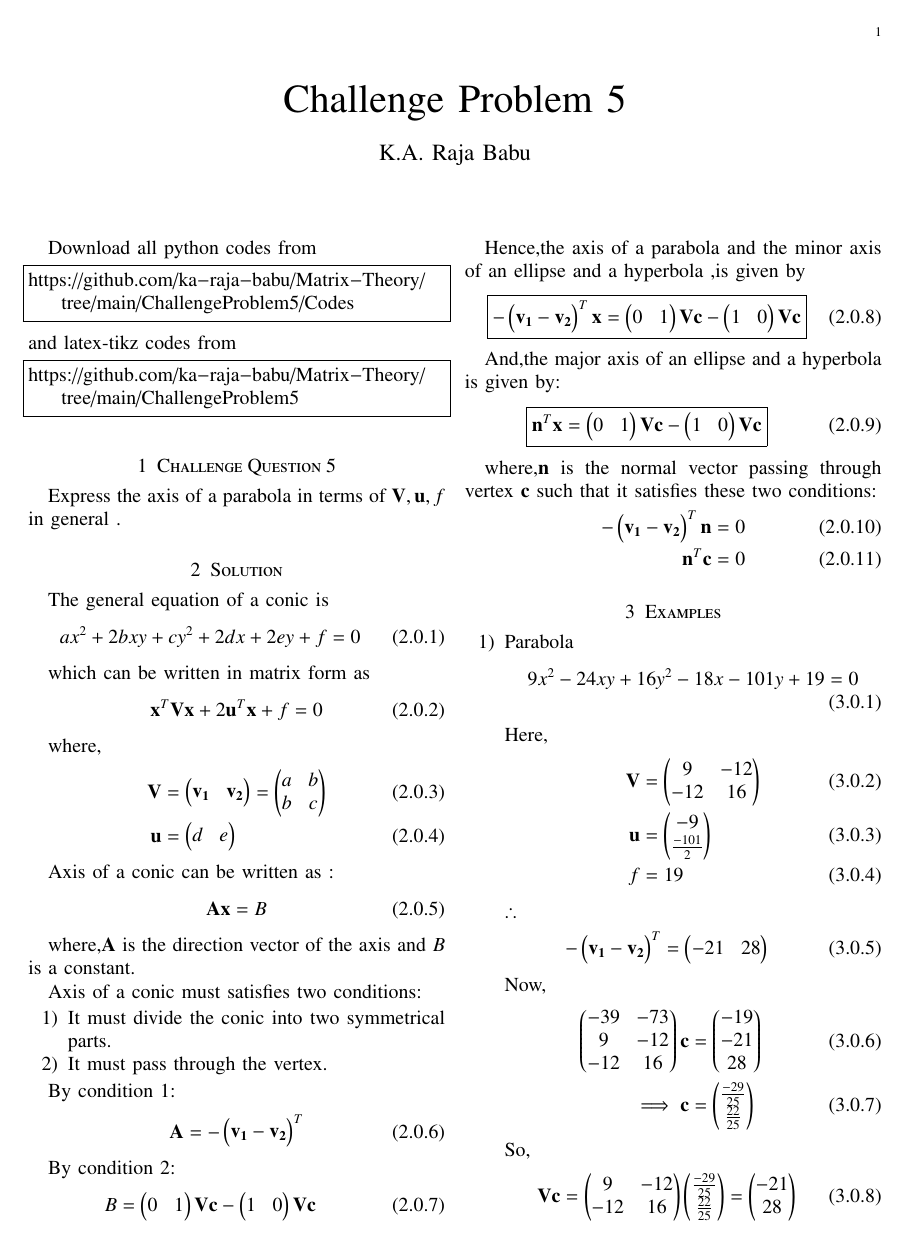
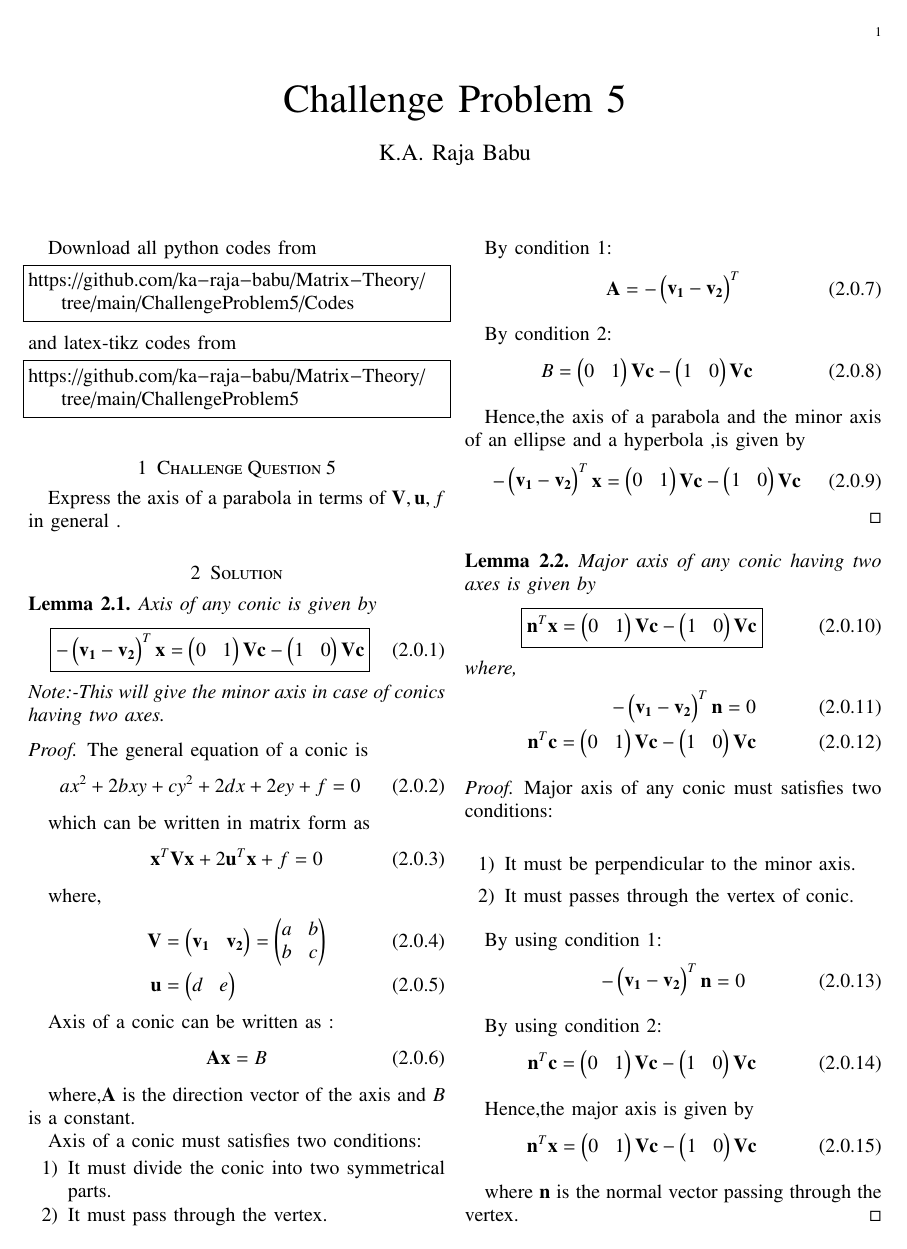
Before and after one commit to ka-raja-babu/Matrix-Theory, a LaTeX paper (ChallengeProblem5/ChallengeProblem5.tex): page 1 of 5. Compiled offline with pdfLaTeX.

Commit message:
Add files via upload

```diff
--- a/ChallengeProblem5/ChallengeProblem5.tex
+++ b/ChallengeProblem5/ChallengeProblem5.tex
@@ -149,6 +149,14 @@ Express the axis of a parabola in terms of $\vec{V},\vec{u},f$ in general .
 
 \section{Solution}
 
+\begin{lemma}
+Axis of any conic is given by
+\begin{align}
+    \boxed{-\myvec{\vec{v_1}-\vec{v_2}}^T\vec{x} = \myvec{0 & 1}\vec{V}\vec{c} - \myvec{1 & 0}\vec{V}\vec{c}}
+\end{align}
+Note:-This will give the minor axis in case of conics having two axes.
+\end{lemma}
+\begin{proof}
 The general equation of a conic is
 \begin{align}
   ax^2+2bxy+cy^2+2dx+2ey+f=0
@@ -191,20 +199,48 @@ By condition 2:
 
 Hence,the axis of a parabola and the minor axis of an ellipse and a hyperbola ,is given by
 \begin{align}
-    \boxed{-\myvec{\vec{v_1}-\vec{v_2}}^T\vec{x} = \myvec{0 & 1}\vec{V}\vec{c} - \myvec{1 & 0}\vec{V}\vec{c}}
+    -\myvec{\vec{v_1}-\vec{v_2}}^T\vec{x} = \myvec{0 & 1}\vec{V}\vec{c} - \myvec{1 & 0}\vec{V}\vec{c}
 \end{align}
+\end{proof}
 
-And,the major axis of an ellipse and a hyperbola is given by:
+\begin{lemma}
+Major axis of any conic having two axes is given by
 \begin{align}
      \boxed{\vec{n}^T\vec{x} = \myvec{0 & 1}\vec{V}\vec{c} - \myvec{1 & 0}\vec{V}\vec{c}}
 \end{align}
-
-where,$\vec{n}$ is the normal vector passing through vertex $\vec{c}$ such that it satisfies these two conditions:
+where,
 \begin{align}
     -\myvec{\vec{v_1} - \vec{v_2}}^T\vec{n} = 0
     \\
-    \vec{n}^T\vec{c} = 0
+    \vec{n}^T\vec{c} = \myvec{0 & 1}\vec{V}\vec{c} - \myvec{1 & 0}\vec{V}\vec{c}
 \end{align}
+\end{lemma}
+
+\begin{proof}
+Major axis of any conic must satisfies two conditions:
+
+\begin{enumerate}
+    \item It must be perpendicular to the minor axis.
+    \item It must passes through the vertex of conic.
+\end{enumerate}
+
+By using condition 1:
+\begin{align}
+    -\myvec{\vec{v_1} - \vec{v_2}}^T\vec{n} = 0
+\end{align}
+
+By using condition 2:
+\begin{align}
+    \vec{n}^T\vec{c} = \myvec{0 & 1}\vec{V}\vec{c} - \myvec{1 & 0}\vec{V}\vec{c}
+\end{align}
+
+Hence,the major axis is given by
+\begin{align}
+    \vec{n}^T\vec{x} = \myvec{0 & 1}\vec{V}\vec{c} - \myvec{1 & 0}\vec{V}\vec{c}
+\end{align}
+
+where $\vec{n}$ is the normal vector passing through the vertex.
+\end{proof}
 
 \section{Examples}
 
```
Also changed, not shown: ChallengeProblem5/ChallengeProblem5.pdf, ChallengeProblem5/ChallengeProblem5.tex (47 more changed lines).
